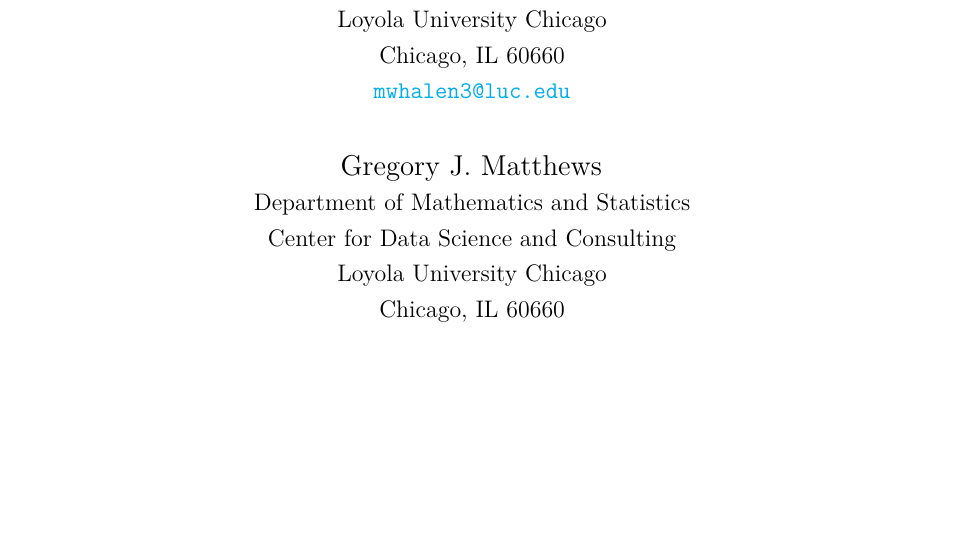
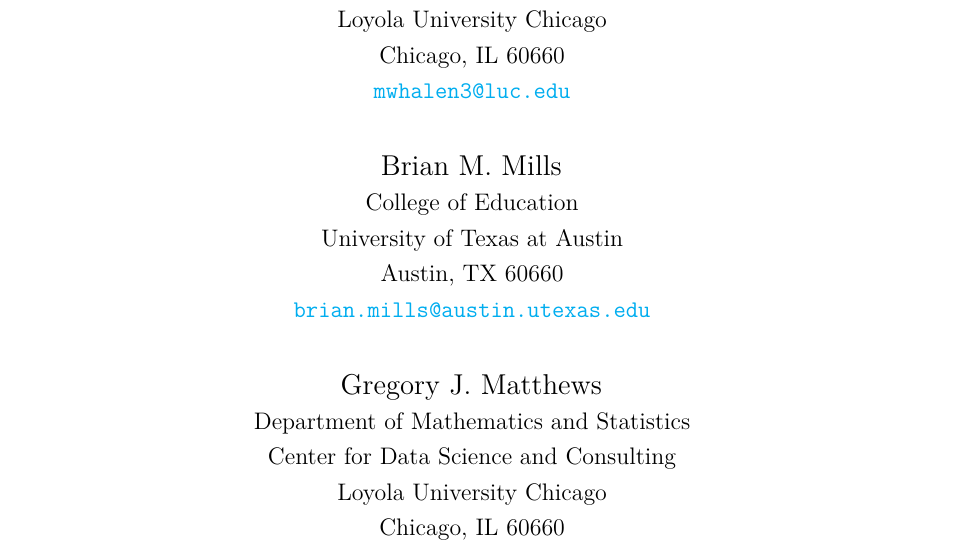
Before and after one commit to menawhalen/baseball_cpt, an R Markdown document (manuscript/paper.Rmd): part of page 1 of 6, cut so that both start at the same text, the shorter picture padded with empty space. Rendered offline with R 4.5, knitr and Pandoc, then LaTeX, with nearby package versions; some code elsewhere in the file could not run offline; column names are cleaned by a stand-in for the janitor package.

Commit message:
updates.

```diff
--- a/manuscript/paper.Rmd
+++ b/manuscript/paper.Rmd
@@ -8,6 +8,12 @@
   | \normalsize Loyola University Chicago \vspace{-1mm}
   | \normalsize Chicago, IL 60660 \vspace{-1mm}
   | \normalsize [`mwhalen3@luc.edu`](mailto:mwhalen3@luc.edu) \vspace{-1mm}
+  |
+  | \large Brian M. Mills \vspace{-1.1mm}
+  | \normalsize College of Education \vspace{-1mm}
+  | \normalsize University of Texas at Austin \vspace{-1mm}
+  | \normalsize Austin, TX 60660 \vspace{-1mm}
+  | \normalsize [`brian.mills@austin.utexas.edu`](mailto:brian.mills@austin.utexas.edu) \vspace{-1mm}
   |
   | \large Gregory J. Matthews \vspace{-1.1mm}
   | \normalsize Department of Mathematics and Statistics \vspace{-1mm}
```
